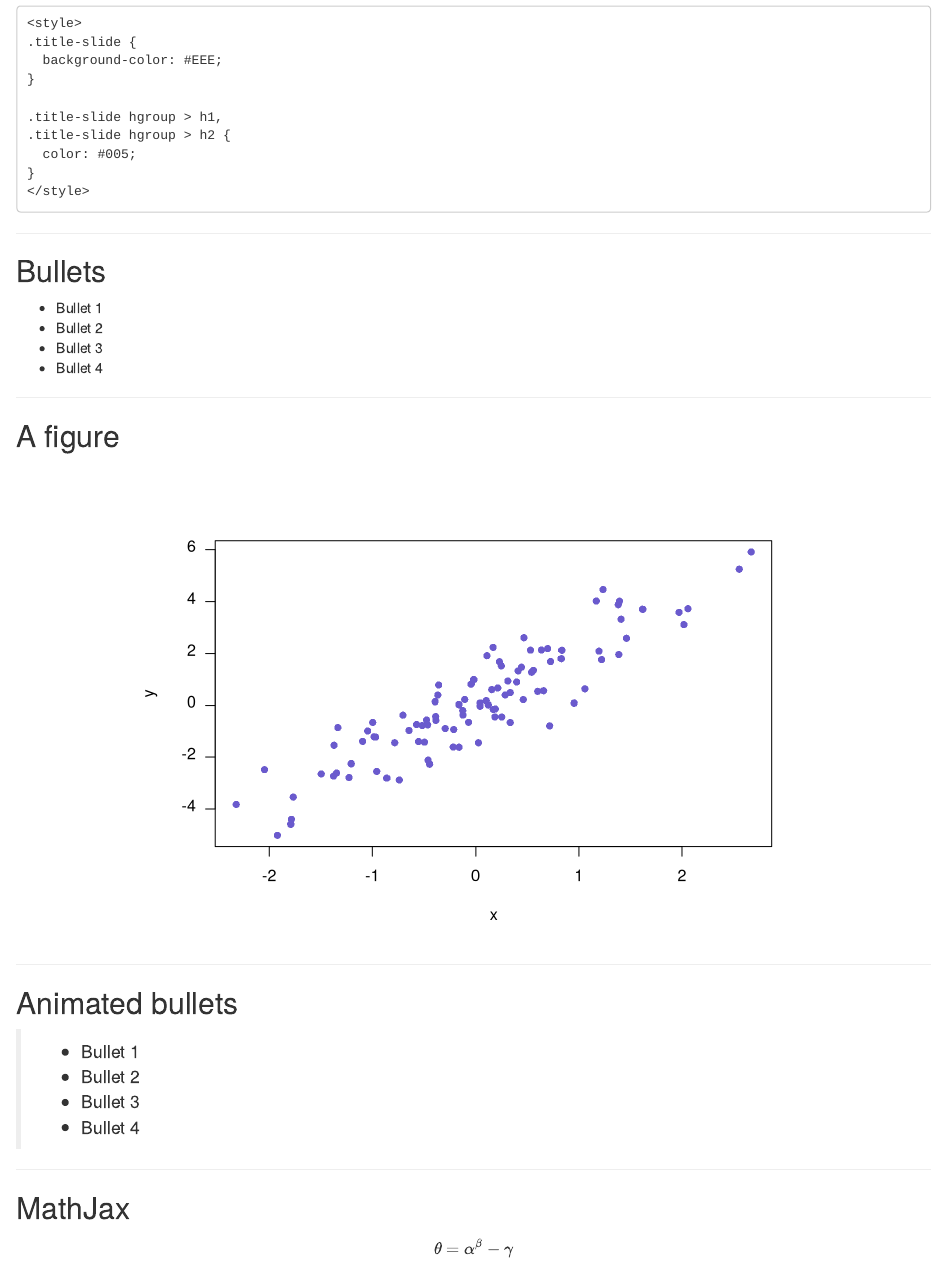
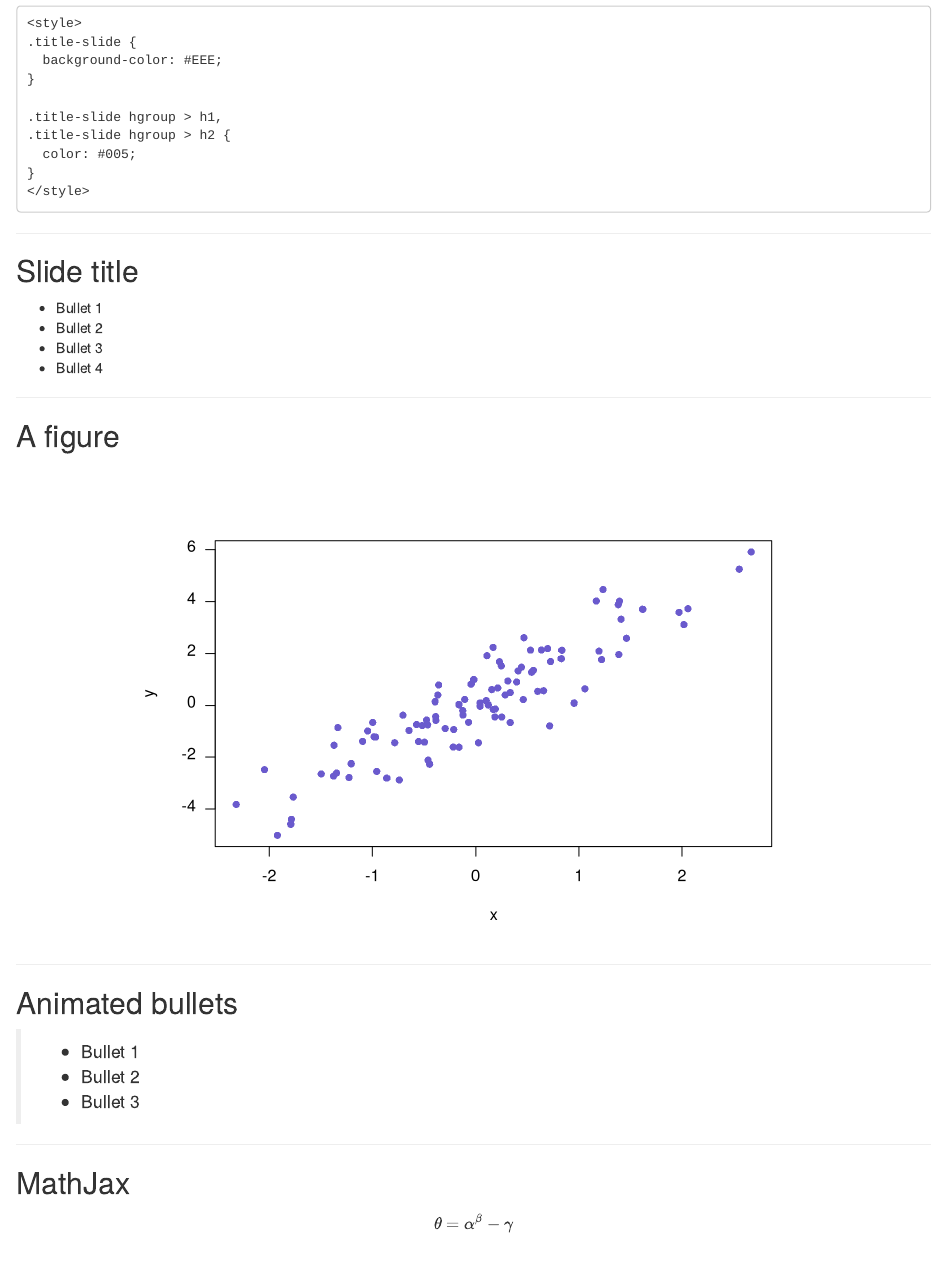
Before and after one commit to kbroman/Tools4RR, an R Markdown document (12_KnitrTalksPosters/Examples/slidify_example/index.Rmd): the page in a window 1100 px wide, from 500 px down. Rendered offline with R 4.5, knitr and Pandoc, with nearby package versions; code that draws random numbers runs with fixed seeds of ours.

Commit message:
Small change to slidify example

```diff
--- a/12_KnitrTalksPosters/Examples/slidify_example/index.Rmd
+++ b/12_KnitrTalksPosters/Examples/slidify_example/index.Rmd
@@ -3,11 +3,11 @@ title       : Slidify example
 subtitle    : Tools for reproducible research
 author      : Karl Broman
 job         : Biostatistics & Medical Informatics, UW-Madison
-framework   : io2012        # {io2012, html5slides, shower, dzslides, ...}
+framework   : io2012        # {io2012, html5slides, shower, ...}
 highlighter : highlight.js  # {highlight.js, prettify, highlight}
 hitheme     : tomorrow      #
 widgets     : [mathjax]     # {mathjax, quiz, bootstrap}
-mode        : standalone    # {standalone, draft}
+mode        : standalone    # {selfcontained, standalone, draft}
 ---
 
 <style>
@@ -52,7 +52,7 @@ mode        : standalone    # {standalone, draft}
 
 ---
 
-## Bullets
+## Slide title
 
 - Bullet 1
 - Bullet 2
@@ -78,7 +78,6 @@ plot(x, y, pch=16, col="slateblue")
 > - Bullet 1
 > - Bullet 2
 > - Bullet 3
-> - Bullet 4
 
 ---
 
```
